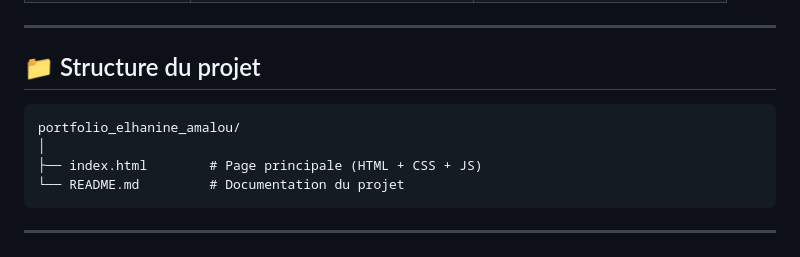
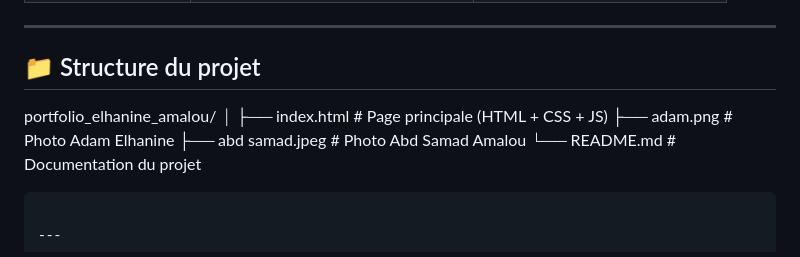
Before and after one commit to rr1156706-cpu/portfolio_elhanine_amalou, a Markdown page: README.md, the part around the change. Drawn GitHub-style.

Commit message:
Add images to project structure in README

````diff
--- a/README.md
+++ b/README.md
@@ -89,10 +89,11 @@ console.log(data.slip.advice); // "Believe in yourself."
 
 ## 📁 Structure du projet
 
-```
 portfolio_elhanine_amalou/
 │
 ├── index.html        # Page principale (HTML + CSS + JS)
+├── adam.png          # Photo Adam Elhanine
+├── abd samad.jpeg    # Photo Abd Samad Amalou
 └── README.md         # Documentation du projet
 ```
 
````
